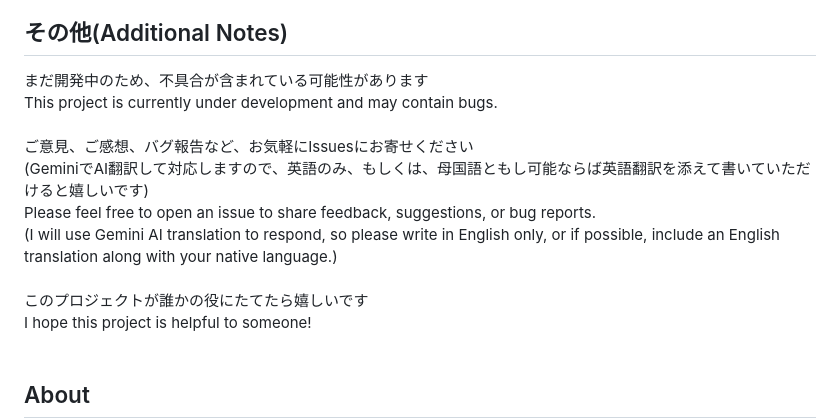
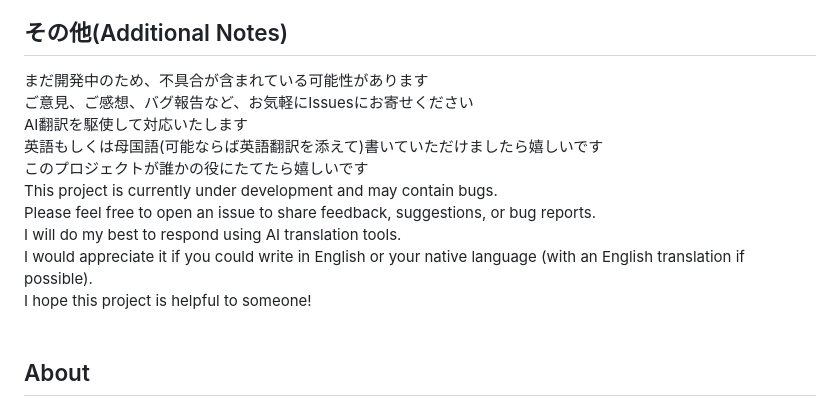
Before and after one commit to MasakiNiwa/SimpleMultiStopwatch, a Markdown page: README.md, the part around the change. Drawn GitHub-style.

Commit message:
Update README
On branch develop
Changes to be committed:
	modified:   README.md

```diff
--- a/README.md
+++ b/README.md
@@ -78,14 +78,14 @@ Researching the necessary preparations for app release.<br>
 
 ## その他(Additional Notes)
 まだ開発中のため、不具合が含まれている可能性があります<br>
+ご意見、ご感想、バグ報告など、お気軽にIssuesにお寄せください<br>
+AI翻訳を駆使して対応いたします<br>
+英語もしくは母国語(可能ならば英語翻訳を添えて)書いていただけましたら嬉しいです<br>
+このプロジェクトが誰かの役にたてたら嬉しいです<br>
 This project is currently under development and may contain bugs.<br>
-<br>
-ご意見、ご感想、バグ報告など、お気軽にIssuesにお寄せください<br>
-(GeminiでAI翻訳して対応しますので、英語のみ、もしくは、母国語ともし可能ならば英語翻訳を添えて書いていただけると嬉しいです)<br>
 Please feel free to open an issue to share feedback, suggestions, or bug reports.<br>
-(I will use Gemini AI translation to respond, so please write in English only, or if possible, include an English translation along with your native language.)<br>
-<br>
-このプロジェクトが誰かの役にたてたら嬉しいです<br>
+I will do my best to respond using AI translation tools.<br>
+I would appreciate it if you could write in English or your native language (with an English translation if possible).<br>
 I hope this project is helpful to someone!<br>
 <br>
 
```
